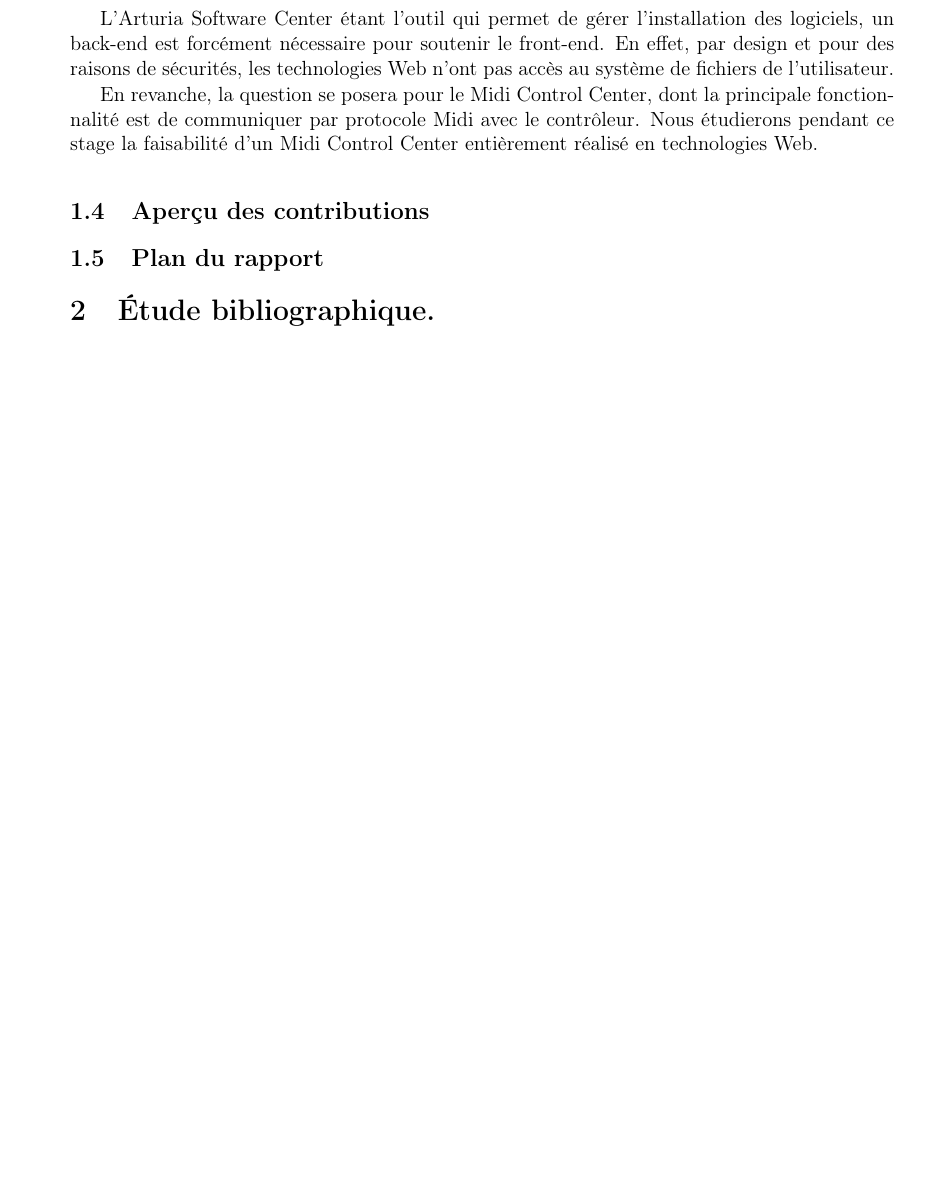
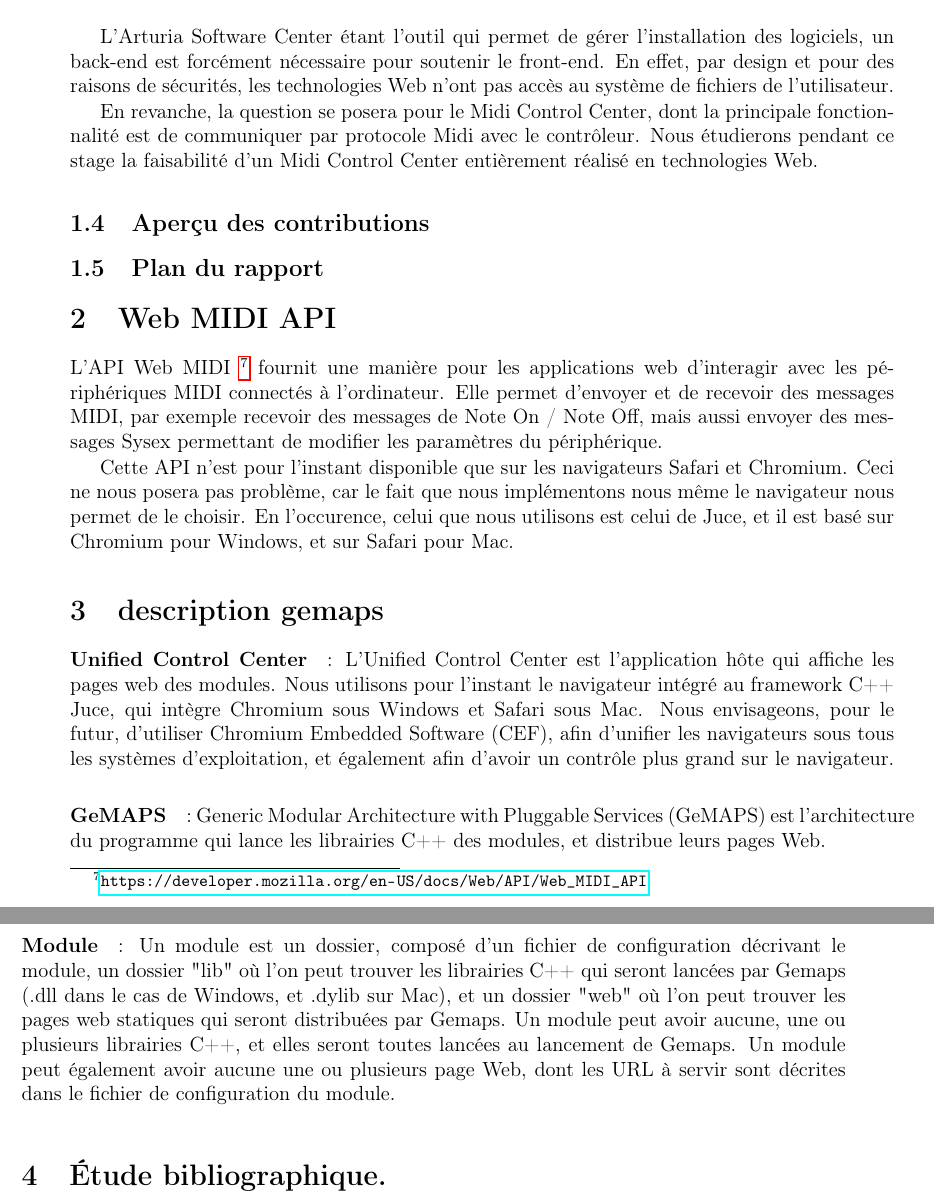
Before and after one commit to ThomasColin1/rapport_pfe, a LaTeX document (rapportPFE-fr.tex): part of page 9 of 20 before the commit and two parts of pages 9 and 10 of 20 after it, the two joined at a grey line, cut so that both start at the same text, the shorter picture padded with empty space. Compiled offline with pdfLaTeX.

Commit message:
drawio et autres

```diff
--- a/rapportPFE-fr.tex
+++ b/rapportPFE-fr.tex
@@ -226,6 +229,19 @@
 \subsection{Aperçu des contributions}
 \subsection{Plan du rapport}
 
+
+% TO ORGANIZE
+\section{Web MIDI API}
+L'API Web MIDI
+\footnote{\url{https://developer.mozilla.org/en-US/docs/Web/API/Web_MIDI_API}}
+fournit une manière pour les applications web d'interagir avec les périphériques MIDI connectés à l'ordinateur. Elle permet d'envoyer et de recevoir des messages MIDI, par exemple recevoir des messages de Note On / Note Off, mais aussi envoyer des messages Sysex permettant de modifier les paramètres du périphérique.
+
+Cette API n'est pour l'instant disponible que sur les navigateurs Safari et Chromium. Ceci ne nous posera pas problème, car le fait que nous implémentons nous même le navigateur nous permet de le choisir. En l'occurence, celui que nous utilisons est celui de Juce, et il est basé sur Chromium pour Windows, et sur Safari pour Mac.
+
+\section{description gemaps}
+\paragraph{Unified Control Center} : L'Unified Control Center est l'application hôte qui affiche les pages web des modules. Nous utilisons pour l'instant le navigateur intégré au framework C++ Juce, qui intègre Chromium sous Windows et Safari sous Mac. Nous envisageons, pour le futur, d'utiliser Chromium Embedded Software (CEF), afin d'unifier les navigateurs sous tous les systèmes d'exploitation, et également afin d'avoir un contrôle plus grand sur le navigateur.
+\paragraph{GeMAPS} : Generic Modular Architecture with Pluggable Services (GeMAPS) est l'architecture du programme qui lance les librairies C++ des modules, et distribue leurs pages Web.
+\paragraph{Module} : Un module est un dossier, composé d'un fichier de configuration décrivant le module, un dossier "lib" où l'on peut trouver les librairies C++ qui seront lancées par Gemaps (.dll dans le cas de Windows, et .dylib sur Mac), et un dossier "web" où l'on peut trouver les pages web statiques qui seront distribuées par Gemaps. Un module peut avoir aucune, une ou plusieurs librairies C++, et elles seront toutes lancées au lancement de Gemaps. Un module peut également avoir aucune une ou plusieurs page Web, dont les URL à servir sont décrites dans le fichier de configuration du module.
 
 
 
```
Also changed, not shown: rapportPFE-fr.pdf, rapportPFE-fr.tex (3 more changed lines), 3 other files.
